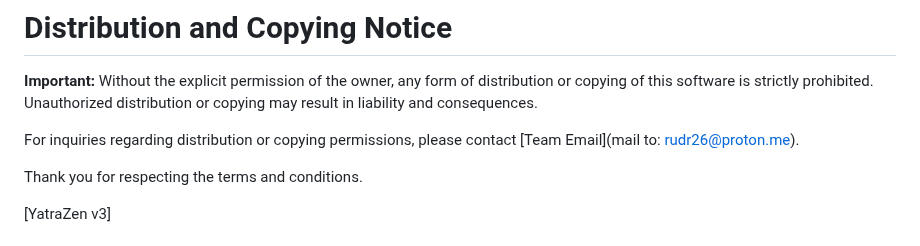
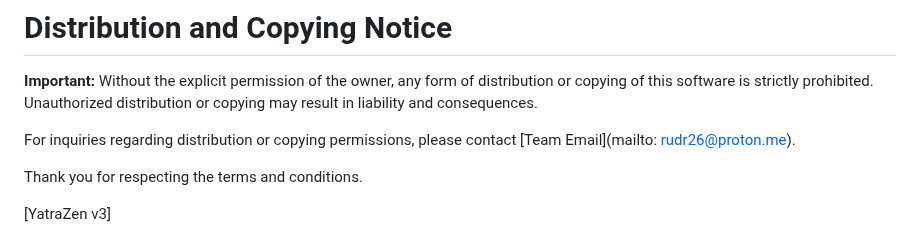
Before and after one commit to ru-dr/v3-Alpha, a Markdown page: README.md, the part around the change. Drawn GitHub-style.

```diff
--- a/README.md
+++ b/README.md
@@ -94,7 +94,7 @@ if you wish to contribute to our ui contact the team at rudr26@proton.me
 
 **Important:** Without the explicit permission of the owner, any form of distribution or copying of this software is strictly prohibited. Unauthorized distribution or copying may result in liability and consequences.
 
-For inquiries regarding distribution or copying permissions, please contact [Team Email](mail to: rudr26@proton.me).
+For inquiries regarding distribution or copying permissions, please contact [Team Email](mailto: rudr26@proton.me).
 
 Thank you for respecting the terms and conditions.
 
```
